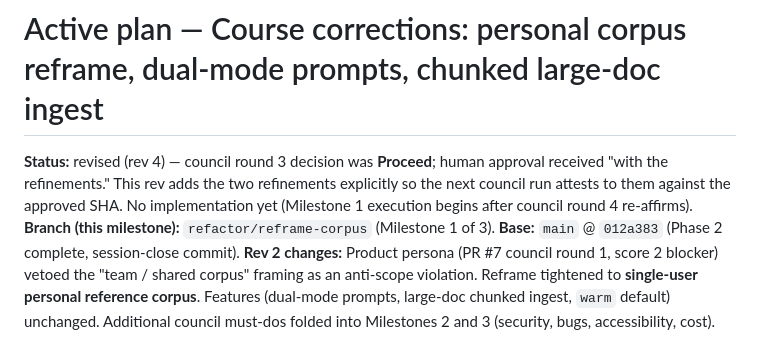
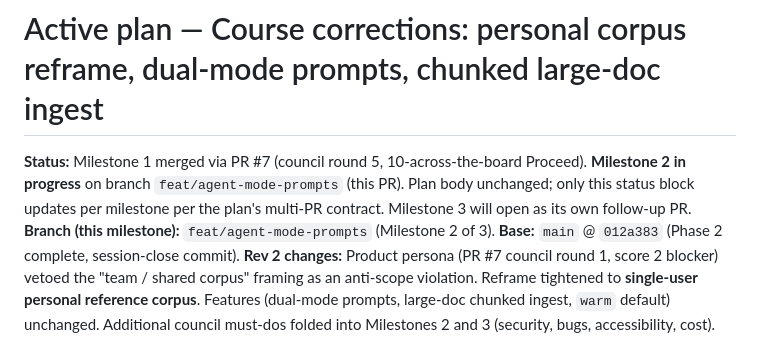
Before and after one commit to Anguijm/LLMwiki-NoDep, a Markdown page: .harness/active_plan.md, the part around the change. Drawn GitHub-style.

Commit message:
chore: active_plan status → Milestone 2 in-progress
Bumps the status header to reflect Milestone 1 merged (PR #7) and
Milestone 2 now in progress on this branch. Per the plan's multi-PR
contract, only the status block is updated per milestone — the plan
body itself is unchanged.

Co-Authored-By: Claude Opus 4.7 (1M context) <noreply@anthropic.com>

```diff
--- a/.harness/active_plan.md
+++ b/.harness/active_plan.md
@@ -1,7 +1,7 @@
 # Active plan — Course corrections: personal corpus reframe, dual-mode prompts, chunked large-doc ingest
 
-**Status:** revised (rev 4) — council round 3 decision was **Proceed**; human approval received "with the refinements." This rev adds the two refinements explicitly so the next council run attests to them against the approved SHA. No implementation yet (Milestone 1 execution begins after council round 4 re-affirms).
-**Branch (this milestone):** `refactor/reframe-corpus` (Milestone 1 of 3).
+**Status:** Milestone 1 merged via PR #7 (council round 5, 10-across-the-board Proceed). **Milestone 2 in progress** on branch `feat/agent-mode-prompts` (this PR). Plan body unchanged; only this status block updates per milestone per the plan's multi-PR contract. Milestone 3 will open as its own follow-up PR.
+**Branch (this milestone):** `feat/agent-mode-prompts` (Milestone 2 of 3).
 **Base:** `main` @ `012a383` (Phase 2 complete, session-close commit).
 **Rev 2 changes:** Product persona (PR #7 council round 1, score 2 blocker) vetoed the "team / shared corpus" framing as an anti-scope violation. Reframe tightened to **single-user personal reference corpus**. Features (dual-mode prompts, large-doc chunked ingest, `warm` default) unchanged. Additional council must-dos folded into Milestones 2 and 3 (security, bugs, accessibility, cost).
 **Rev 3 changes:** Bugs persona (PR #7 council round 2) surfaced two blockers — (a) UI rendering performance on pastes with thousands of sections, (b) collision-check staleness from SharePoint sync between page-load and commit-click. Both addressed in Milestone 3 below. Security must-dos tightened: prompt-framing test now asserts **position** (framing immediately precedes the untrusted-content placeholder), not just presence. Additional edge-case tests folded in: NUL/control bytes, extremely long titles, invalid-YAML-in-section-frontmatter as a differentiated parse error, zero-valid-sections paste, double-click-on-commit, and pre-commit corpus re-scan. i18n of new UI strings acknowledged as an accessibility nice-to-have and explicitly out of scope.
```
